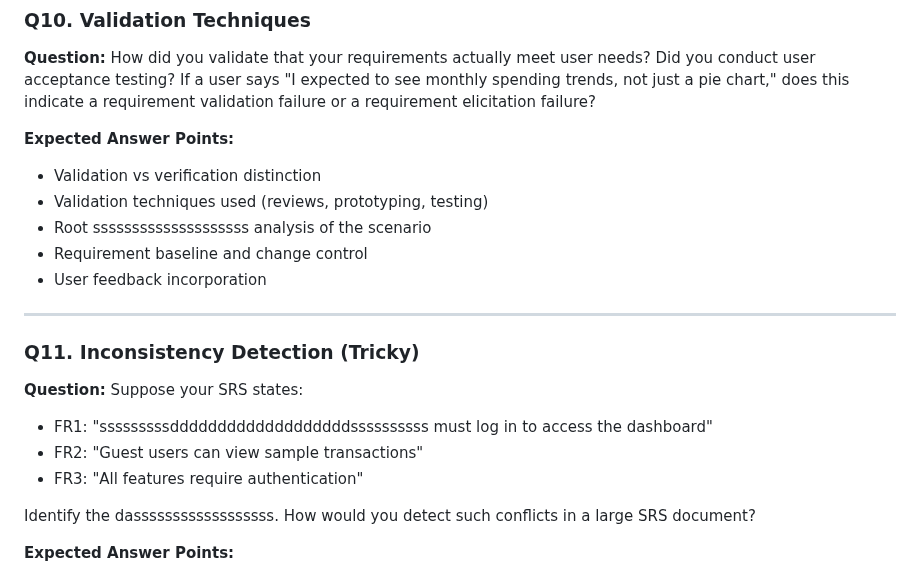
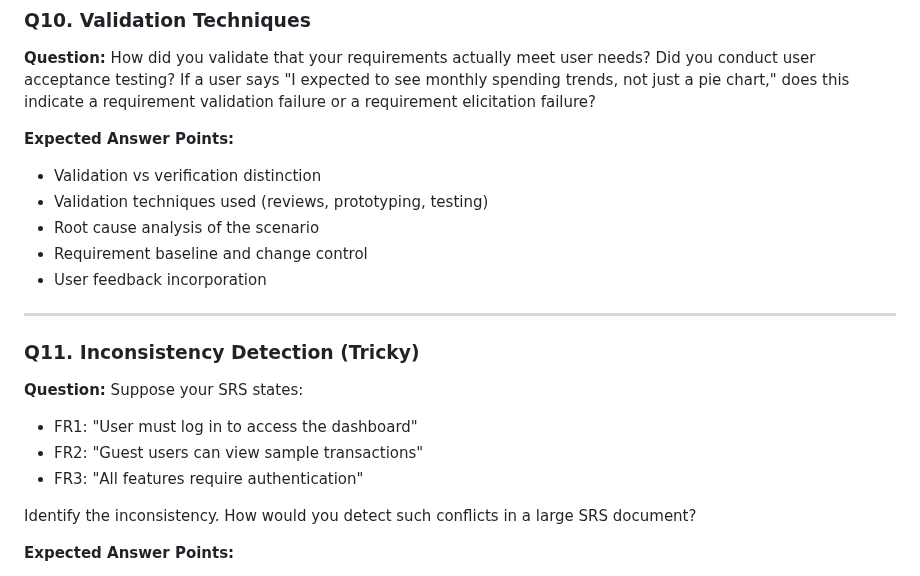
Before and after one commit to Ayaad72/FinTrack, a Markdown page: SRE_Defense_Questions.md, the part around the change. Drawn GitHub-style.

```diff
--- a/SRE_Defense_Questions.md
+++ b/SRE_Defense_Questions.md
@@ -138,7 +138,7 @@ Now convert this into a user story with acceptance criteria. Which format is bet
 **Expected Answer Points:**
 - Validation vs verification distinction
 - Validation techniques used (reviews, prototyping, testing)
-- Root ssssssssssssssssssss analysis of the scenario
+- Root cause analysis of the scenario
 - Requirement baseline and change control
 - User feedback incorporation
 
@@ -146,11 +146,11 @@ Now convert this into a user story with acceptance criteria. Which format is bet
 
 ### Q11. Inconsistency Detection (Tricky)
 **Question:** Suppose your SRS states:
-- FR1: "sssssssssdddddddddddddddddddssssssssss must log in to access the dashboard"
+- FR1: "User must log in to access the dashboard"
 - FR2: "Guest users can view sample transactions"
 - FR3: "All features require authentication"
 
-Identify the dassssssssssssssssss. How would you detect such conflicts in a large SRS document?
+Identify the inconsistency. How would you detect such conflicts in a large SRS document?
 
 **Expected Answer Points:**
 - Conflict between FR2 and FR3
```
